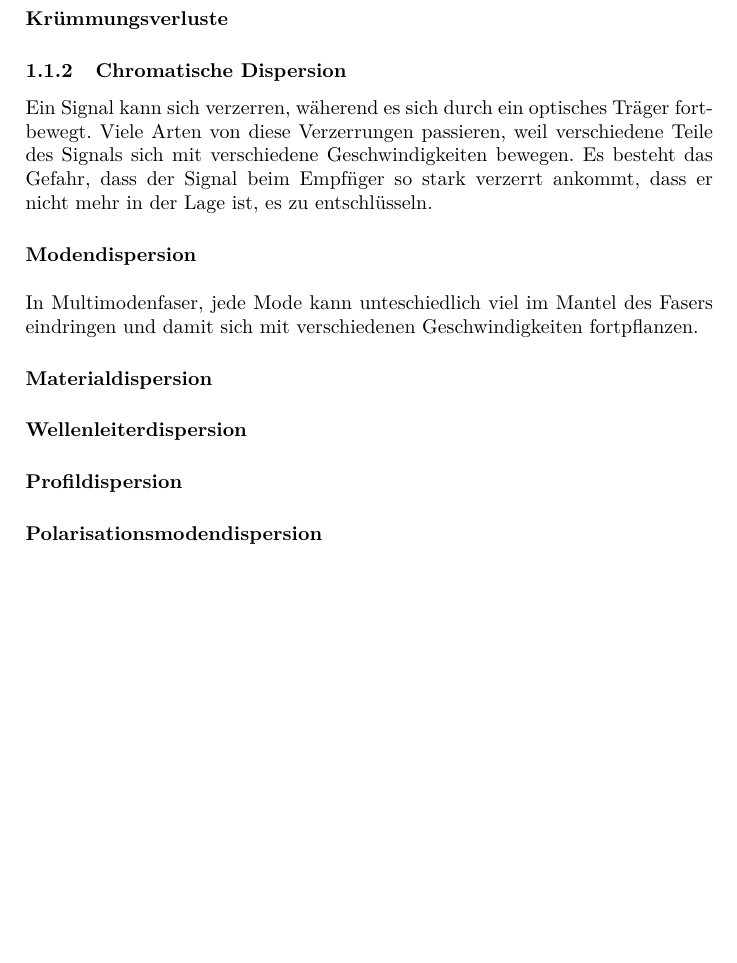
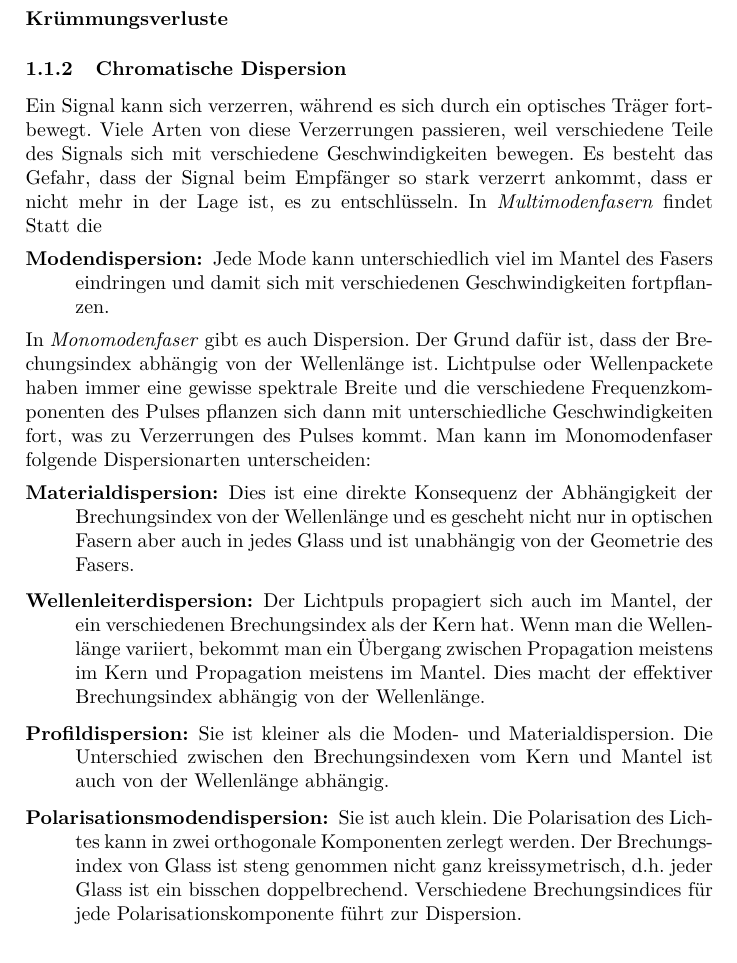
Before and after one commit to derhedwig/fiberoptics, a LaTeX document (auswertung.tex): part of page 2 of 4 before the commit and part of page 2 of 5 after it, cut so that both start at the same text, the shorter picture padded with empty space. Compiled offline with pdfLaTeX.

Commit message:
Chromatische Dispersion gemacht.

```diff
--- a/auswertung.tex
+++ b/auswertung.tex
@@ -37,25 +37,41 @@
 \paragraph{Krümmungsverluste}
 
 \subsubsection{Chromatische Dispersion}
-Ein Signal kann sich verzerren, w\"aherend es sich durch ein optisches
+Ein Signal kann sich verzerren, w\"ahrend es sich durch ein optisches
 Tr\"ager fortbewegt. Viele Arten von diese Verzerrungen passieren, weil
 verschiedene Teile des Signals sich mit verschiedene Geschwindigkeiten
-bewegen. Es besteht das Gefahr, dass der Signal beim Empf\a"nger so
+bewegen. Es besteht das Gefahr, dass der Signal beim Empf\"anger so
 stark verzerrt ankommt, dass er nicht mehr in der Lage ist, es zu
-entschl\"usseln.
-
-\paragraph{Modendispersion}
-\ \\
-
-\noindent In Multimodenfaser, jede Mode kann unteschiedlich viel im Mantel des
-Fasers eindringen und damit sich mit verschiedenen Geschwindigkeiten
-fortpflanzen.
-
-
-\paragraph{Materialdispersion}
-\paragraph{Wellenleiterdispersion}
-\paragraph{Profildispersion}
-\paragraph{Polarisationsmodendispersion}
+entschl\"usseln. In \emph{Multimodenfasern} findet Statt die
+\begin{description}
+  \item[Modendispersion:] Jede Mode kann unterschiedlich
+    viel im Mantel des Fasers eindringen und damit sich mit verschiedenen
+    Geschwindigkeiten fortpflanzen.
+\end{description} In \emph{Monomodenfaser} gibt es auch Dispersion. Der Grund
+daf\"ur ist, dass der Brechungsindex abh\"angig von der Wellenl\"ange ist.
+Lichtpulse oder Wellenpackete haben immer eine gewisse spektrale Breite und die
+verschiedene Frequenzkomponenten des Pulses pflanzen sich dann mit
+unterschiedliche Geschwindigkeiten fort, was zu Verzerrungen des Pulses kommt.
+Man kann im Monomodenfaser folgende Dispersionarten unterscheiden:
+\begin{description}
+  \item[Materialdispersion:] Dies ist eine direkte Konsequenz der
+    Abh\"angigkeit der Brechungsindex von der  Wellenl\"ange und es gescheht
+    nicht nur in optischen Fasern aber auch in jedes Glass und ist unabh\"angig von
+    der Geometrie des Fasers.
+  \item[Wellenleiterdispersion:] Der Lichtpuls propagiert sich auch im Mantel,
+    der ein verschiedenen Brechungsindex als der Kern hat. Wenn man die
+    Wellenl\"ange variiert, bekommt man ein \"Ubergang zwischen Propagation
+    meistens im Kern und Propagation meistens im Mantel. Dies macht der
+    effektiver Brechungsindex abh\"angig von der Wellenl\"ange.
+  \item[Profildispersion:] Sie ist kleiner als die Moden- und
+    Materialdispersion. Die Unterschied zwischen den Brechungsindexen vom Kern
+    und Mantel ist auch von der Wellenl\"ange abh\"angig.
+  \item[Polarisationsmodendispersion:] Sie ist auch klein. Die Polarisation des
+    Lichtes kann in zwei orthogonale Komponenten zerlegt werden. Der
+    Brechungsindex von Glass ist steng genommen nicht ganz kreissymetrisch,
+    d.h. jeder Glass ist ein bisschen doppelbrechend. Verschiedene
+  Brechungsindices f\"ur jede Polarisationskomponente f\"uhrt zur Dispersion.
+\end{description}
 
 \subsection{nicht-lineare Degradationen}
 \paragraph{Vierwellenmischung}
```
